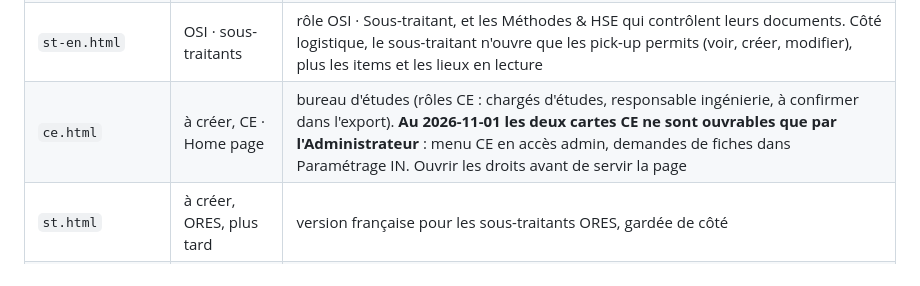
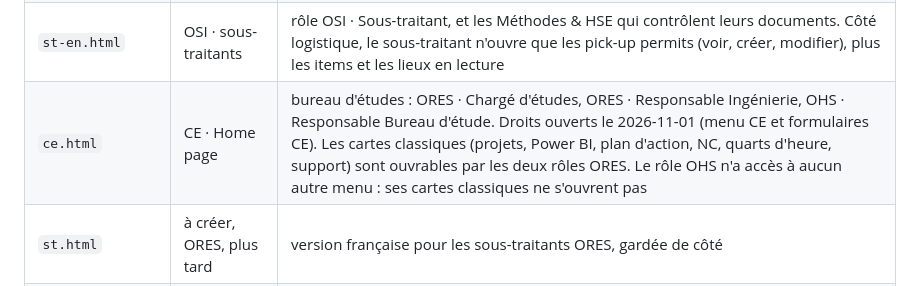
Before and after one commit to OMXBV/DashboardTeepee, a Markdown page: docs/CONTEXTE.md, the part around the change. Rendered like a GitHub page.

```diff
--- a/docs/CONTEXTE.md
+++ b/docs/CONTEXTE.md
@@ -22,7 +22,7 @@ Dans TeePee, chacune de ces pages est une entrée « Home page » du menu **Aide
 | `rh.html` | RH · Home page | 4 rôles CRE : directeur, gestionnaire RH, responsable RH |
 | `pepiniere.html` | à créer | admins et RH du pôle qui suivent les pépiniéristes. Les pépiniéristes eux-mêmes n'y ont pas accès, ils ont leur profil ailleurs. Rôles exacts à confirmer dans l'export, le menu `DF694CB5` étant postérieur à l'analyse |
 | `st-en.html` | OSI · sous-traitants | rôle OSI · Sous-traitant, et les Méthodes & HSE qui contrôlent leurs documents. Côté logistique, le sous-traitant n'ouvre que les pick-up permits (voir, créer, modifier), plus les items et les lieux en lecture |
-| `ce.html` | à créer, CE · Home page | bureau d'études (rôles CE : chargés d'études, responsable ingénierie, à confirmer dans l'export). **Au 2026-11-01 les deux cartes CE ne sont ouvrables que par l'Administrateur** : menu CE en accès admin, demandes de fiches dans Paramétrage IN. Ouvrir les droits avant de servir la page |
+| `ce.html` | CE · Home page | bureau d'études : ORES · Chargé d'études, ORES · Responsable Ingénierie, OHS · Responsable Bureau d'étude. Droits ouverts le 2026-11-01 (menu CE et formulaires CE). Les cartes classiques (projets, Power BI, plan d'action, NC, quarts d'heure, support) sont ouvrables par les deux rôles ORES. Le rôle OHS n'a accès à aucun autre menu : ses cartes classiques ne s'ouvrent pas |
 | `st.html` | à créer, ORES, plus tard | version française pour les sous-traitants ORES, gardée de côté |
 | `ia.html` | à créer | l'assistant IA Copilot Studio. Aucune carte TeePee, la page ne porte que la conversation : son public est celui à qui l'agent est partagé côté Microsoft |
 | `base-vie.html` | à créer | le calculateur base vie, pour qui prépare un chantier : chefs de chantier, conducteurs de travaux, QHSE. Aucune carte TeePee, rien à vérifier dans l'export. Public exact à confirmer |
```
Also changed, not shown: docs/LIENS.md (+5 -5 lines).
